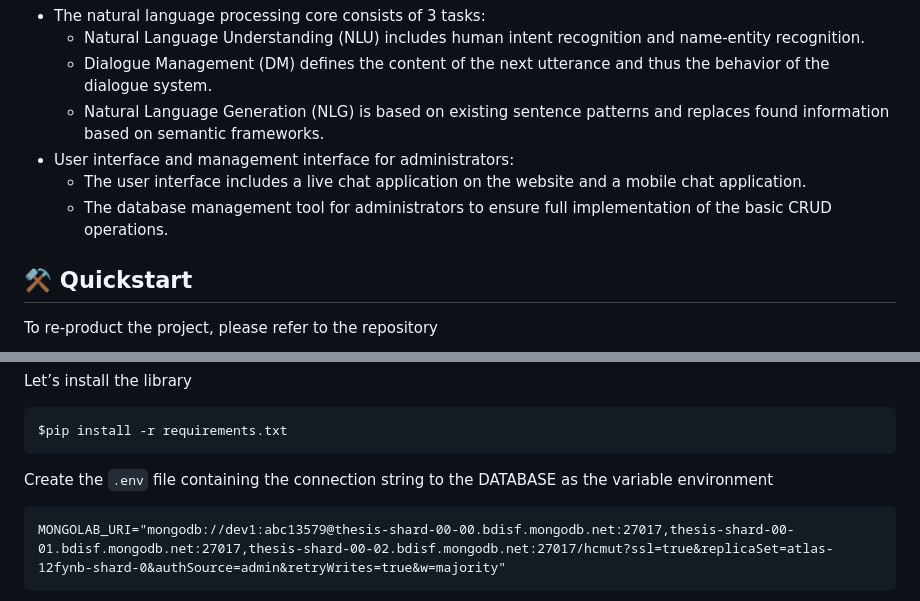
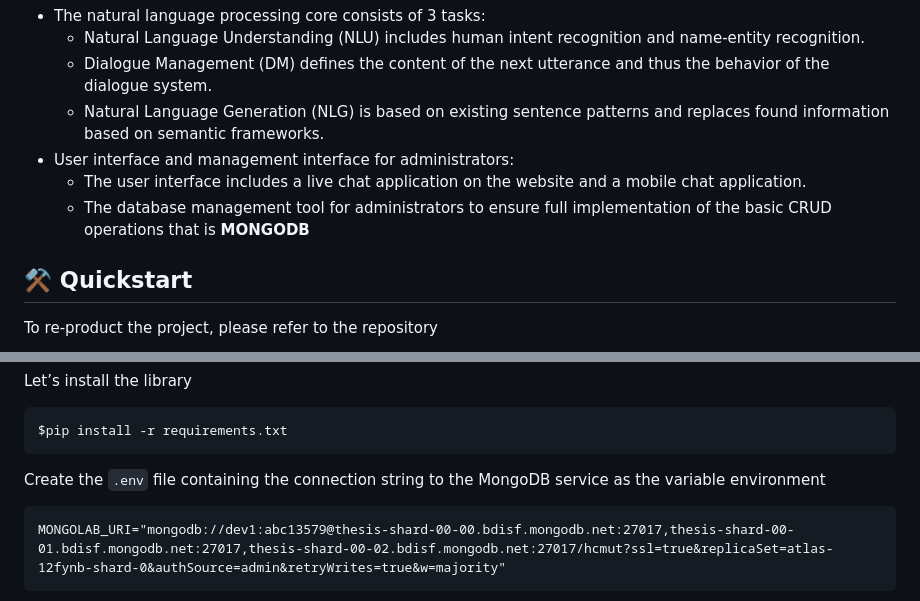
Before and after one commit to taindp98/Vietnamese-Chatbot, a Markdown page: README.md, 2 parts joined by grey strips. Drawn GitHub-style.

Commit message:
refactor-readme

````diff
--- a/README.md
+++ b/README.md
@@ -14,7 +19,7 @@ In the following, we define two problems that are at the center of the chatbot s
     - Natural Language Generation (NLG) is based on existing sentence patterns and replaces found information based on semantic frameworks.
 - User interface and management interface for administrators:
     - The user interface includes a live chat application on the website and a mobile chat application.
-    - The database management tool for administrators to ensure full implementation of the basic CRUD operations.
+    - The database management tool for administrators to ensure full implementation of the basic CRUD operations that is **MONGODB**
 
 ## ⚒️ Quickstart
 
@@ -44,7 +49,7 @@ Let’s install the library
 $pip install -r requirements.txt
 ```
 
-Create the ```.env``` file containing the connection string to the DATABASE as the variable environment
+Create the ```.env``` file containing the connection string to the MongoDB service as the variable environment
 ```
 MONGOLAB_URI="mongodb://dev1:abc13579@thesis-shard-00-00.bdisf.mongodb.net:27017,thesis-shard-00-01.bdisf.mongodb.net:27017,thesis-shard-00-02.bdisf.mongodb.net:27017/hcmut?ssl=true&replicaSet=atlas-12fynb-shard-0&authSource=admin&retryWrites=true&w=majority"
 ```
````
Also changed, not shown: other parts of README.md (+5 -0 lines).
